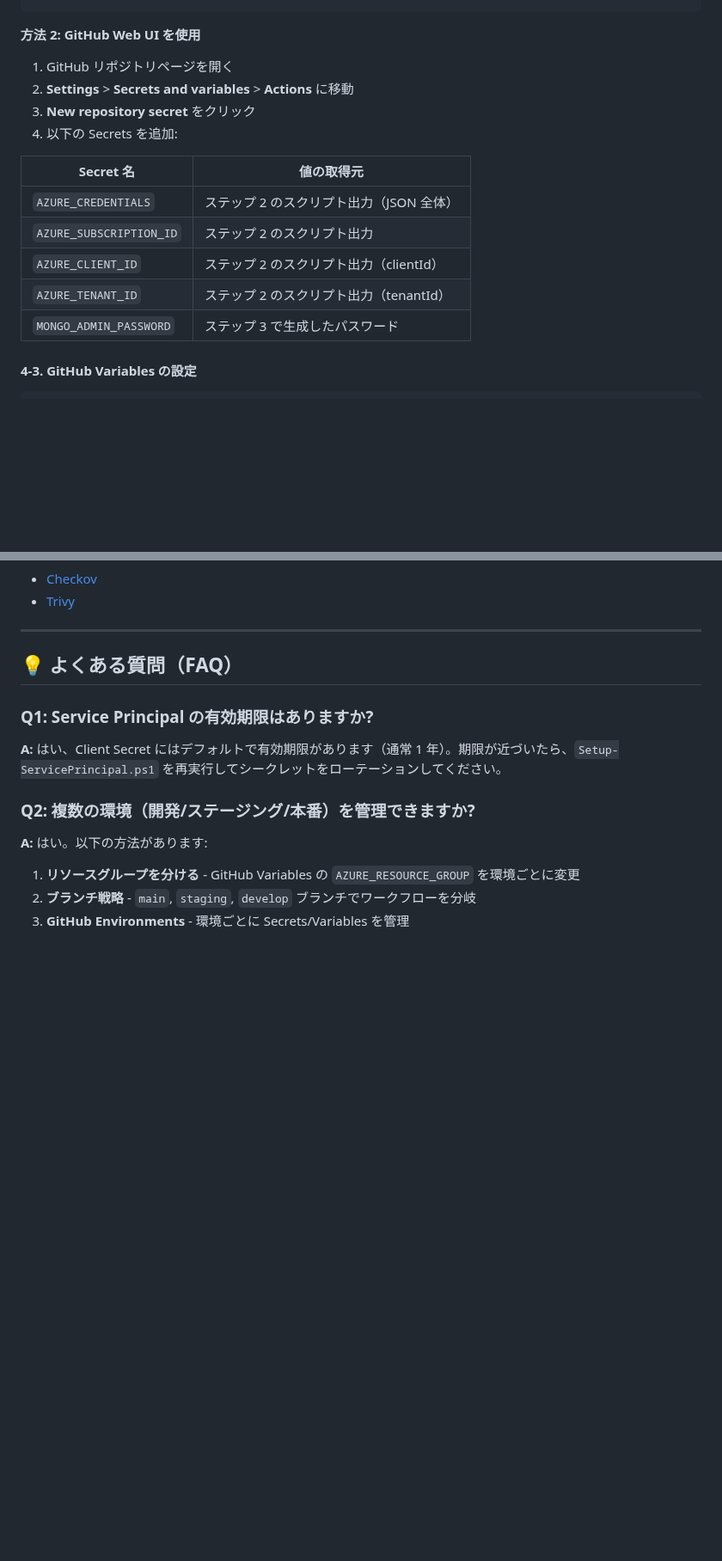
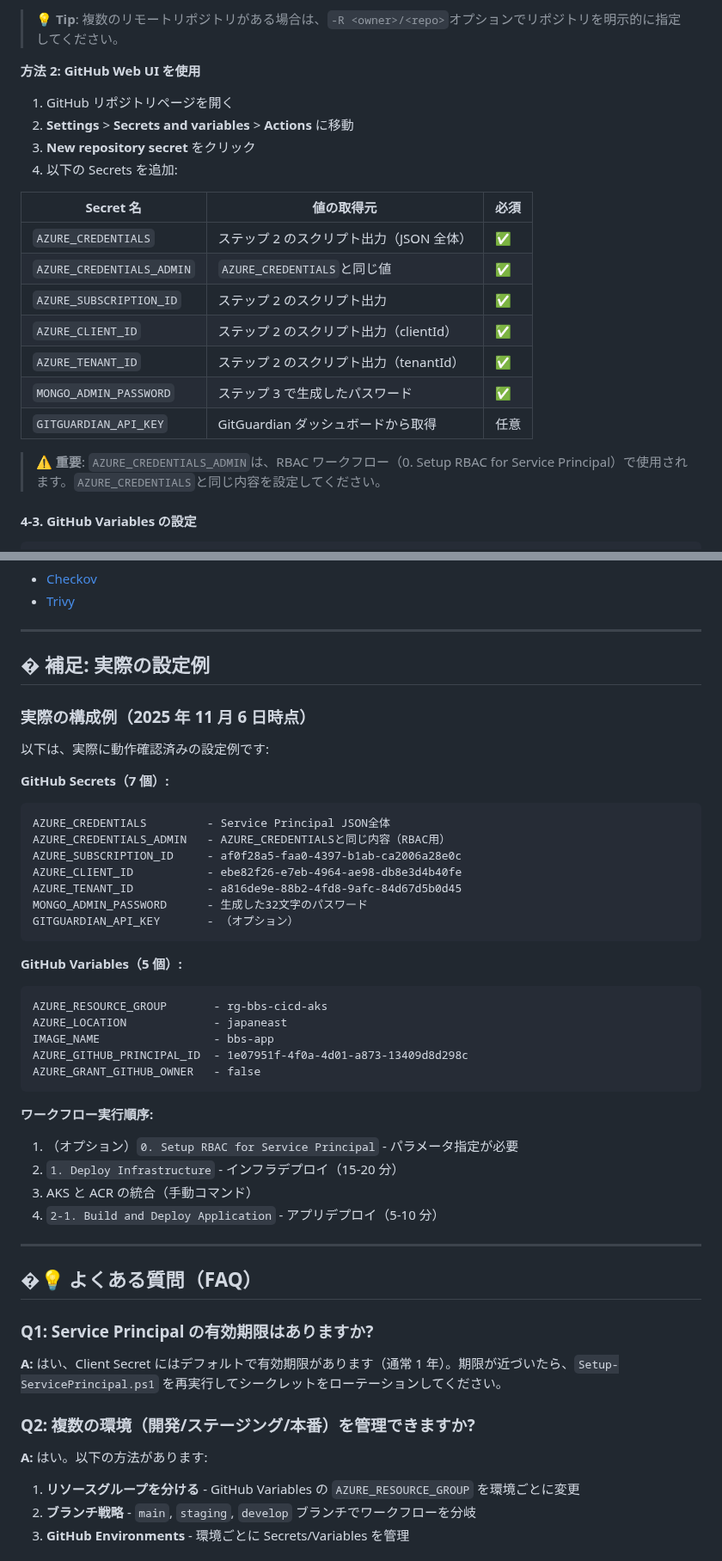
Before and after one commit to aktsmm/CICD-AKS-technical-exercise, a Markdown page: 初回セットアップガイド.md, 2 parts joined by grey strips. Shown at 86% size. Drawn GitHub-style; blank space fills up the shorter version.

````diff
--- a/初回セットアップガイド.md
+++ b/初回セットアップガイド.md
@@ -177,4 +194,6 @@ gh secret set MONGO_ADMIN_PASSWORD --body '<MONGO_PASSWORD_FROM_STEP3>'
 ```
+
+> 💡 **Tip**: 複数のリモートリポジトリがある場合は、`-R <owner>/<repo>`オプションでリポジトリを明示的に指定してください。
 
 **方法 2: GitHub Web UI を使用**
 
@@ -183,13 +202,17 @@ gh secret set MONGO_ADMIN_PASSWORD --body '<MONGO_PASSWORD_FROM_STEP3>'
 3. **New repository secret** をクリック
 4. 以下の Secrets を追加:
 
-| Secret 名               | 値の取得元                               |
-| ----------------------- | ---------------------------------------- |
-| `AZURE_CREDENTIALS`     | ステップ 2 のスクリプト出力（JSON 全体） |
-| `AZURE_SUBSCRIPTION_ID` | ステップ 2 のスクリプト出力              |
-| `AZURE_CLIENT_ID`       | ステップ 2 のスクリプト出力（clientId）  |
-| `AZURE_TENANT_ID`       | ステップ 2 のスクリプト出力（tenantId）  |
-| `MONGO_ADMIN_PASSWORD`  | ステップ 3 で生成したパスワード          |
+| Secret 名                 | 値の取得元                               | 必須 |
+| ------------------------- | ---------------------------------------- | ---- |
+| `AZURE_CREDENTIALS`       | ステップ 2 のスクリプト出力（JSON 全体） | ✅   |
+| `AZURE_CREDENTIALS_ADMIN` | `AZURE_CREDENTIALS`と同じ値              | ✅   |
+| `AZURE_SUBSCRIPTION_ID`   | ステップ 2 のスクリプト出力              | ✅   |
+| `AZURE_CLIENT_ID`         | ステップ 2 のスクリプト出力（clientId）  | ✅   |
+| `AZURE_TENANT_ID`         | ステップ 2 のスクリプト出力（tenantId）  | ✅   |
+| `MONGO_ADMIN_PASSWORD`    | ステップ 3 で生成したパスワード          | ✅   |
+| `GITGUARDIAN_API_KEY`     | GitGuardian ダッシュボードから取得       | 任意 |
+
+> ⚠️ **重要**: `AZURE_CREDENTIALS_ADMIN`は、RBAC ワークフロー（0. Setup RBAC for Service Principal）で使用されます。`AZURE_CREDENTIALS`と同じ内容を設定してください。
 
 #### 4-3. GitHub Variables の設定
 
@@ -652,7 +735,44 @@ az storage blob list `
 
 ---
 
-## 💡 よくある質問（FAQ）
+## � 補足: 実際の設定例
+
+### 実際の構成例（2025 年 11 月 6 日時点）
+
+以下は、実際に動作確認済みの設定例です:
+
+**GitHub Secrets（7 個）:**
+
+```
+AZURE_CREDENTIALS         - Service Principal JSON全体
+AZURE_CREDENTIALS_ADMIN   - AZURE_CREDENTIALSと同じ内容（RBAC用）
+AZURE_SUBSCRIPTION_ID     - af0f28a5-faa0-4397-b1ab-ca2006a28e0c
+AZURE_CLIENT_ID           - ebe82f26-e7eb-4964-ae98-db8e3d4b40fe
+AZURE_TENANT_ID           - a816de9e-88b2-4fd8-9afc-84d67d5b0d45
+MONGO_ADMIN_PASSWORD      - 生成した32文字のパスワード
+GITGUARDIAN_API_KEY       - （オプション）
+```
+
+**GitHub Variables（5 個）:**
+
+```
+AZURE_RESOURCE_GROUP       - rg-bbs-cicd-aks
+AZURE_LOCATION             - japaneast
+IMAGE_NAME                 - bbs-app
+AZURE_GITHUB_PRINCIPAL_ID  - 1e07951f-4f0a-4d01-a873-13409d8d298c
+AZURE_GRANT_GITHUB_OWNER   - false
+```
+
+**ワークフロー実行順序:**
+
+1. （オプション）`0. Setup RBAC for Service Principal` - パラメータ指定が必要
+2. `1. Deploy Infrastructure` - インフラデプロイ（15-20 分）
+3. AKS と ACR の統合（手動コマンド）
+4. `2-1. Build and Deploy Application` - アプリデプロイ（5-10 分）
+
+---
+
+## �💡 よくある質問（FAQ）
 
 ### Q1: Service Principal の有効期限はありますか?
 
````
Also changed, not shown: other parts of 初回セットアップガイド.md (+84 -7 lines).
